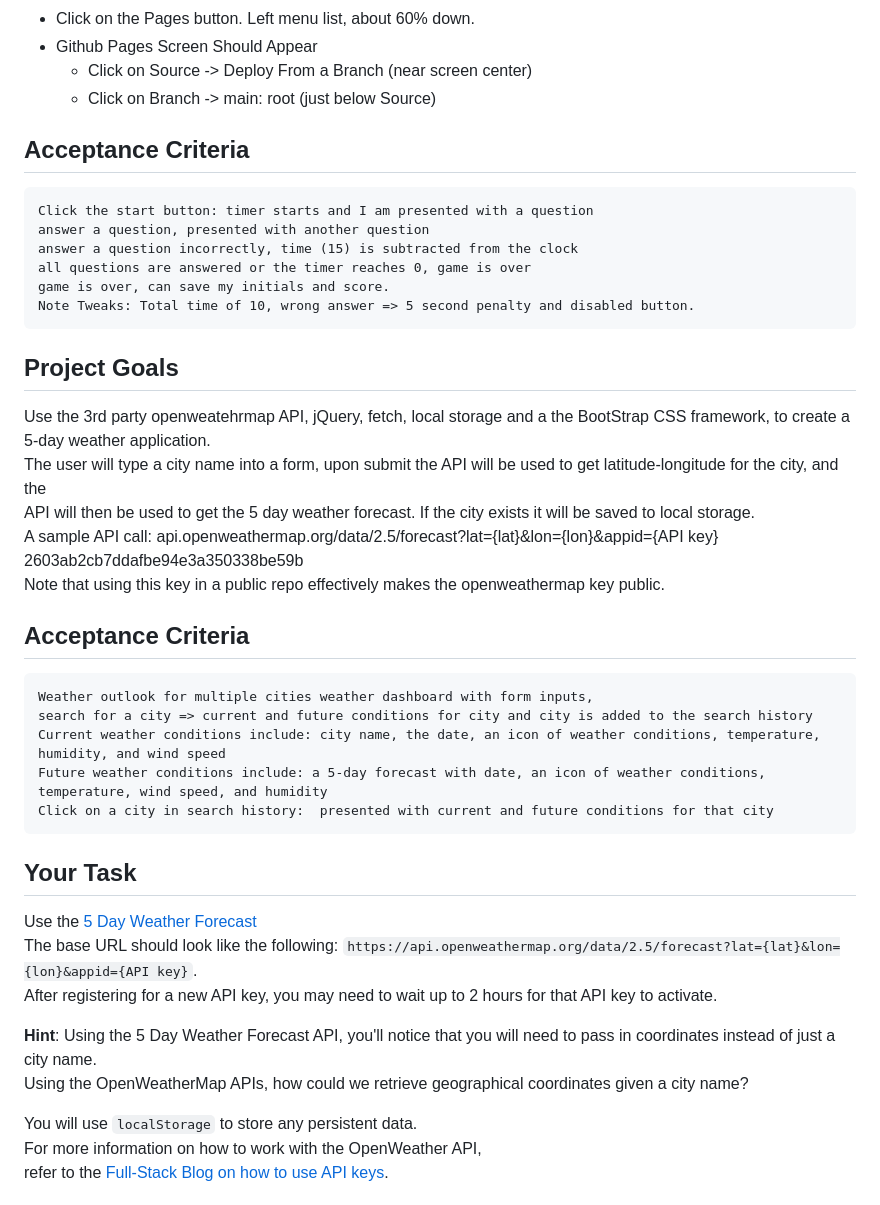
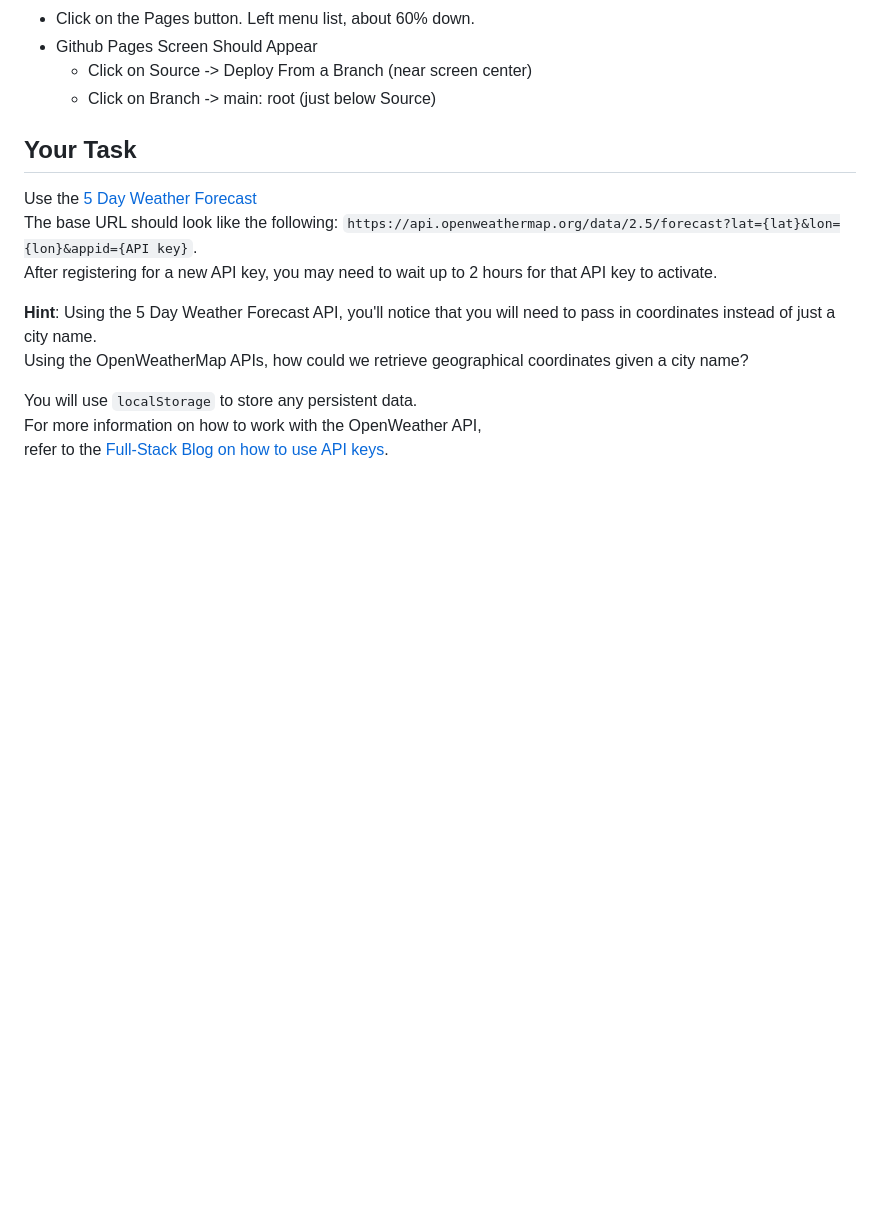
Before and after one commit to uriMJS/hw06fetchURLVB, a Markdown page: README.md, the part around one of its changes. GitHub-like rendering; blank space fills up the shorter version.

````diff
--- a/README.md
+++ b/README.md
@@ -68,31 +41,6 @@ Deployment: To create githubio deployment
       - Click on Source -> Deploy From a Branch (near screen center)
 	  - Click on Branch -> main: root (just below Source)
 
-## Acceptance Criteria
-	Click the start button: timer starts and I am presented with a question
-	answer a question, presented with another question
-	answer a question incorrectly, time (15) is subtracted from the clock
-	all questions are answered or the timer reaches 0, game is over
-	game is over, can save my initials and score.
-	Note Tweaks: Total time of 10, wrong answer => 5 second penalty and disabled button.
-
-
-## Project Goals
-Use the 3rd party openweatehrmap API, jQuery, fetch, local storage and a the BootStrap CSS framework, to create a 5-day weather application.
-The user will type a city name into a form, upon submit the API will be used to get latitude-longitude for the city, and the
-API will then be used to get the 5 day weather forecast. If the city exists it will be saved to local storage.
-A sample API call: api.openweathermap.org/data/2.5/forecast?lat={lat}&lon={lon}&appid={API key} 2603ab2cb7ddafbe94e3a350338be59b
-Note that using this key in a public repo effectively makes the openweathermap key public.
-
-
-## Acceptance Criteria
-```
-Weather outlook for multiple cities weather dashboard with form inputs,
-search for a city => current and future conditions for city and city is added to the search history
-Current weather conditions include: city name, the date, an icon of weather conditions, temperature, humidity, and wind speed
-Future weather conditions include: a 5-day forecast with date, an icon of weather conditions, temperature, wind speed, and humidity
-Click on a city in search history:  presented with current and future conditions for that city
-```
 
 ## Your Task
 Use the [5 Day Weather Forecast](https://openweathermap.org/forecast5)
````
Also changed, not shown: other parts of README.md (+30 -40 lines).
